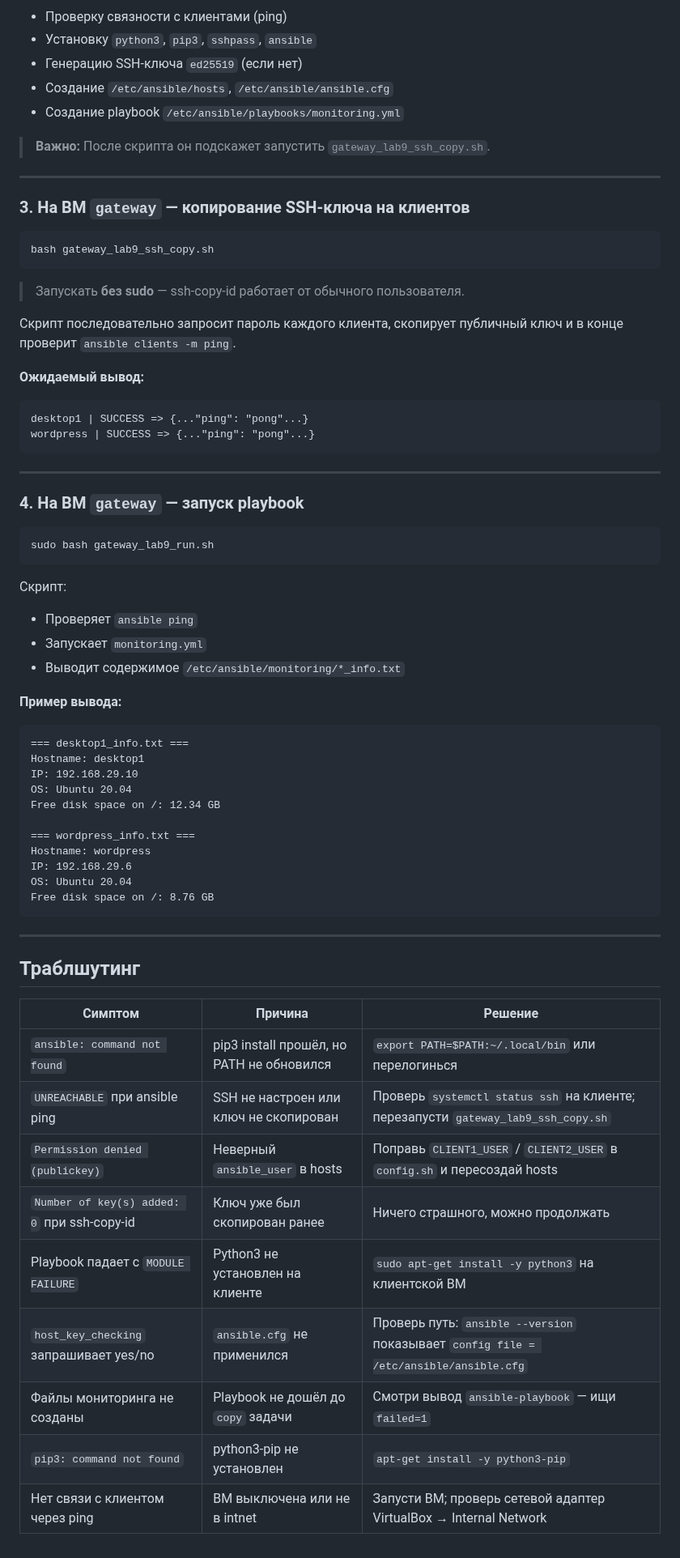
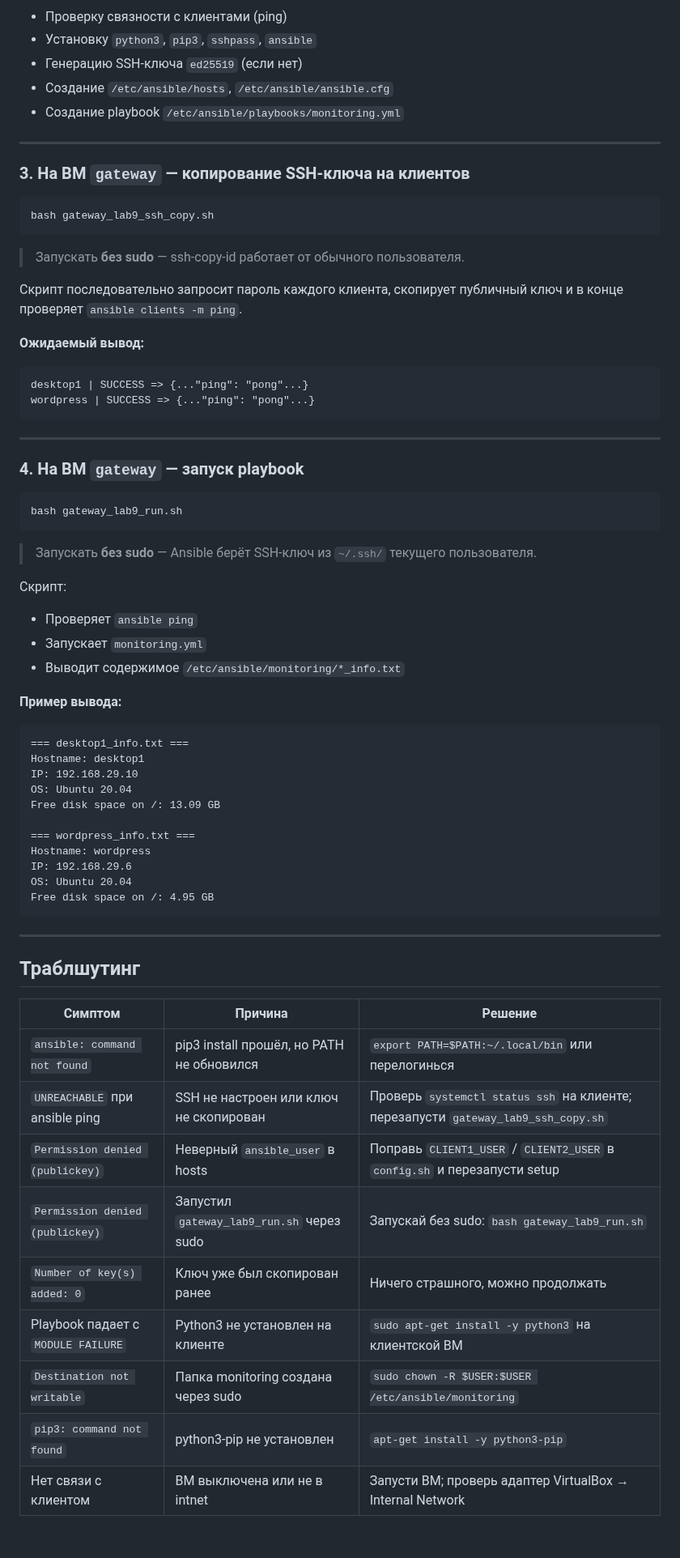
Before and after one commit to BLXCKBXXST/web-technologies-labs, a Markdown page: lab9/README.md, the part around one of its changes. Shown at 81% size. Rendered like a GitHub page.

Commit message:
lab9: fix README — gateway_lab9_run.sh runs without sudo

````diff
--- a/lab9/README.md
+++ b/lab9/README.md
@@ -66,8 +66,6 @@ sudo bash gateway_lab9_setup.sh
 - Создание `/etc/ansible/hosts`, `/etc/ansible/ansible.cfg`
 - Создание playbook `/etc/ansible/playbooks/monitoring.yml`
 
-> **Важно:** После скрипта он подскажет запустить `gateway_lab9_ssh_copy.sh`.
-
 ---
 
 ### 3. На ВМ `gateway` — копирование SSH-ключа на клиентов
@@ -78,7 +76,7 @@ bash gateway_lab9_ssh_copy.sh
 
 > Запускать **без sudo** — ssh-copy-id работает от обычного пользователя.
 
-Скрипт последовательно запросит пароль каждого клиента, скопирует публичный ключ и в конце проверит `ansible clients -m ping`.
+Скрипт последовательно запросит пароль каждого клиента, скопирует публичный ключ и в конце проверяет `ansible clients -m ping`.
 
 **Ожидаемый вывод:**
 ```
@@ -91,8 +89,10 @@ wordpress | SUCCESS => {..."ping": "pong"...}
 ### 4. На ВМ `gateway` — запуск playbook
 
 ```bash
-sudo bash gateway_lab9_run.sh
+bash gateway_lab9_run.sh
 ```
+
+> Запускать **без sudo** — Ansible берёт SSH-ключ из `~/.ssh/` текущего пользователя.
 
 Скрипт:
 - Проверяет `ansible ping`
@@ -105,13 +105,13 @@ sudo bash gateway_lab9_run.sh
 Hostname: desktop1
 IP: 192.168.29.10
 OS: Ubuntu 20.04
-Free disk space on /: 12.34 GB
+Free disk space on /: 13.09 GB
 
 === wordpress_info.txt ===
 Hostname: wordpress
 IP: 192.168.29.6
 OS: Ubuntu 20.04
-Free disk space on /: 8.76 GB
+Free disk space on /: 4.95 GB
 ```
 
 ---
@@ -122,10 +122,10 @@ Free disk space on /: 8.76 GB
 |---|---|---|
 | `ansible: command not found` | pip3 install прошёл, но PATH не обновился | `export PATH=$PATH:~/.local/bin` или перелогинься |
 | `UNREACHABLE` при ansible ping | SSH не настроен или ключ не скопирован | Проверь `systemctl status ssh` на клиенте; перезапусти `gateway_lab9_ssh_copy.sh` |
-| `Permission denied (publickey)` | Неверный `ansible_user` в hosts | Поправь `CLIENT1_USER` / `CLIENT2_USER` в `config.sh` и пересоздай hosts |
-| `Number of key(s) added: 0` при ssh-copy-id | Ключ уже был скопирован ранее | Ничего страшного, можно продолжать |
+| `Permission denied (publickey)` | Неверный `ansible_user` в hosts | Поправь `CLIENT1_USER` / `CLIENT2_USER` в `config.sh` и перезапусти setup |
+| `Permission denied (publickey)` | Запустил `gateway_lab9_run.sh` через sudo | Запускай без sudo: `bash gateway_lab9_run.sh` |
+| `Number of key(s) added: 0` | Ключ уже был скопирован ранее | Ничего страшного, можно продолжать |
 | Playbook падает с `MODULE FAILURE` | Python3 не установлен на клиенте | `sudo apt-get install -y python3` на клиентской ВМ |
-| `host_key_checking` запрашивает yes/no | `ansible.cfg` не применился | Проверь путь: `ansible --version` показывает `config file = /etc/ansible/ansible.cfg` |
-| Файлы мониторинга не созданы | Playbook не дошёл до `copy` задачи | Смотри вывод `ansible-playbook` — ищи `failed=1` |
+| `Destination not writable` | Папка monitoring создана через sudo | `sudo chown -R $USER:$USER /etc/ansible/monitoring` |
 | `pip3: command not found` | python3-pip не установлен | `apt-get install -y python3-pip` |
-| Нет связи с клиентом через ping | ВМ выключена или не в intnet | Запусти ВМ; проверь сетевой адаптер VirtualBox → Internal Network |
+| Нет связи с клиентом | ВМ выключена или не в intnet | Запусти ВМ; проверь адаптер VirtualBox → Internal Network |
````
Also changed, not shown: other parts of lab9/README.md (+2 -2 lines).
